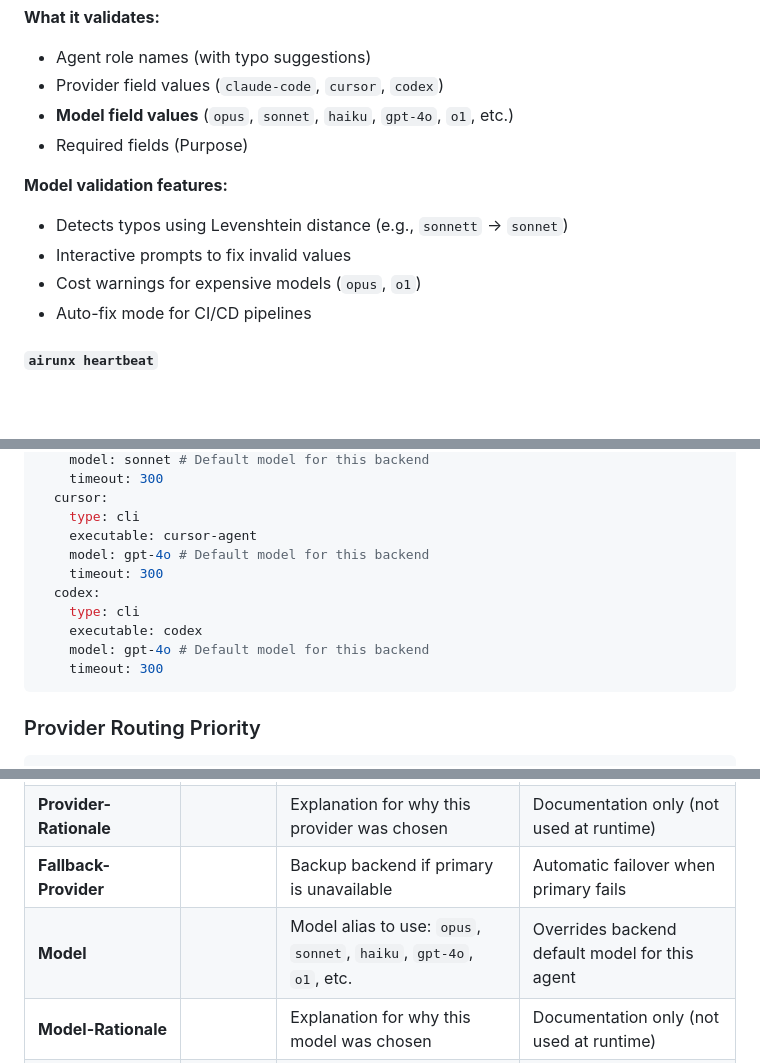
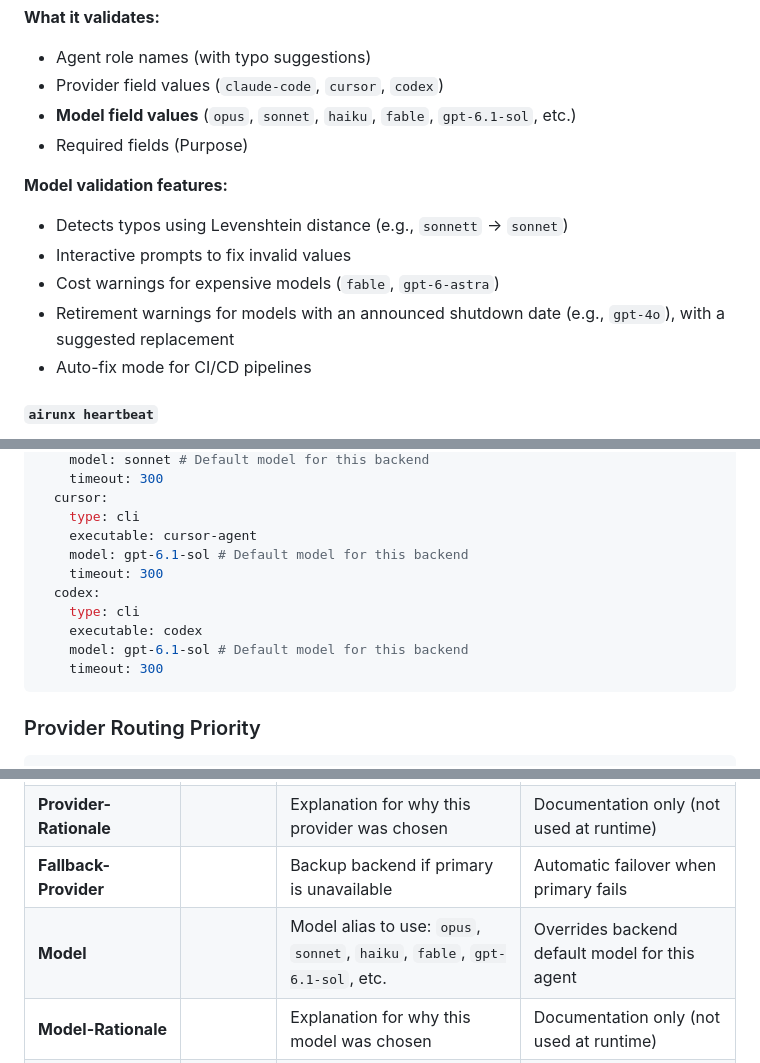
Before and after one commit to digitalpyro/airunx, a Markdown page: README.md, 3 parts joined by grey strips. Drawn GitHub-style; blank space fills up the shorter version.

Commit message:
docs: refresh shipped AGENTS.md and README model guidance

````diff
--- a/README.md
+++ b/README.md
@@ -586,14 +586,15 @@ airunx agents-validate --non-interactive --json
 
 - Agent role names (with typo suggestions)
 - Provider field values (`claude-code`, `cursor`, `codex`)
-- **Model field values** (`opus`, `sonnet`, `haiku`, `gpt-4o`, `o1`, etc.)
+- **Model field values** (`opus`, `sonnet`, `haiku`, `fable`, `gpt-6.1-sol`, etc.)
 - Required fields (Purpose)
 
 **Model validation features:**
 
 - Detects typos using Levenshtein distance (e.g., `sonnett` → `sonnet`)
 - Interactive prompts to fix invalid values
-- Cost warnings for expensive models (`opus`, `o1`)
+- Cost warnings for expensive models (`fable`, `gpt-6-astra`)
+- Retirement warnings for models with an announced shutdown date (e.g., `gpt-4o`), with a suggested replacement
 - Auto-fix mode for CI/CD pipelines
 
 #### `airunx heartbeat`
@@ -1350,12 +1351,12 @@ backends:
   cursor:
     type: cli
     executable: cursor-agent
-    model: gpt-4o # Default model for this backend
+    model: gpt-6.1-sol # Default model for this backend
     timeout: 300
   codex:
     type: cli
     executable: codex
-    model: gpt-4o # Default model for this backend
+    model: gpt-6.1-sol # Default model for this backend
     timeout: 300
 ```
 
@@ -1678,7 +1679,7 @@ Define agent roles and responsibilities using a structured markdown format. Each
 | **Provider**           |          | Backend to use: `claude-code`, `cursor`, or `codex`                 | Routes agent execution to specified backend       |
 | **Provider-Rationale** |          | Explanation for why this provider was chosen                        | Documentation only (not used at runtime)          |
 | **Fallback-Provider**  |          | Backup backend if primary is unavailable                            | Automatic failover when primary fails             |
-| **Model**              |          | Model alias to use: `opus`, `sonnet`, `haiku`, `gpt-4o`, `o1`, etc. | Overrides backend default model for this agent    |
+| **Model**              |          | Model alias to use: `opus`, `sonnet`, `haiku`, `fable`, `gpt-6.1-sol`, etc. | Overrides backend default model for this agent    |
 | **Model-Rationale**    |          | Explanation for why this model was chosen                           | Documentation only (not used at runtime)          |
 | **System-Prompt**      |          | Custom natural language instructions for the agent                  | **Overrides auto-generated prompt when provided** |
 | **Used in**            |          | Pipeline stages where this agent is assigned                        | Documentation only (not used at runtime)          |
````
Also changed, not shown: config/default/AGENTS.md (+16 -15 lines).
